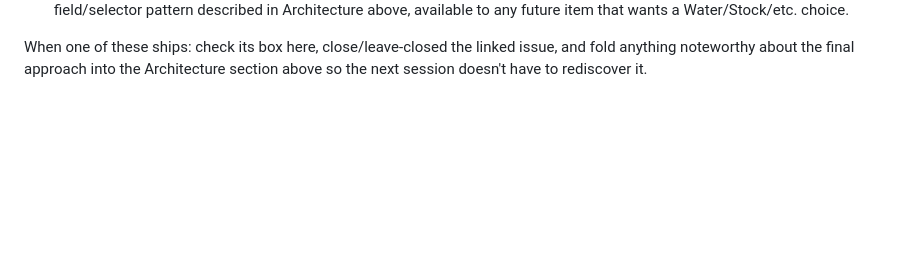
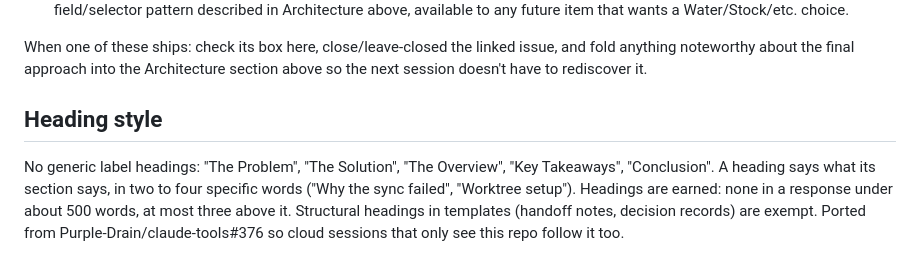
Before and after one commit to Purple-Drain/instant-pot-calculator, a Markdown page: CLAUDE.md, the part around the change. GitHub-like rendering; blank space fills up the shorter version.

Commit message:
CLAUDE.md: port the heading-style rule for cloud sessions (Part of Purple-Drain/claude-tools#376) (#17)
Claude-Session: https://claude.ai/code/session_01FjSrDpWvGXD9mPnS12uj2R

Co-authored-by: Claude Fable 5.1 <noreply@anthropic.com>

```diff
--- a/CLAUDE.md
+++ b/CLAUDE.md
@@ -112,3 +112,12 @@ just the at-a-glance summary. Update both the issue and this list if scope chang
 When one of these ships: check its box here, close/leave-closed the linked issue, and fold
 anything noteworthy about the final approach into the Architecture section above so the next
 session doesn't have to rediscover it.
+
+## Heading style
+
+No generic label headings: "The Problem", "The Solution", "The Overview", "Key
+Takeaways", "Conclusion". A heading says what its section says, in two to four specific
+words ("Why the sync failed", "Worktree setup"). Headings are earned: none in a response
+under about 500 words, at most three above it. Structural headings in templates (handoff
+notes, decision records) are exempt. Ported from Purple-Drain/claude-tools#376 so cloud
+sessions that only see this repo follow it too.
```
